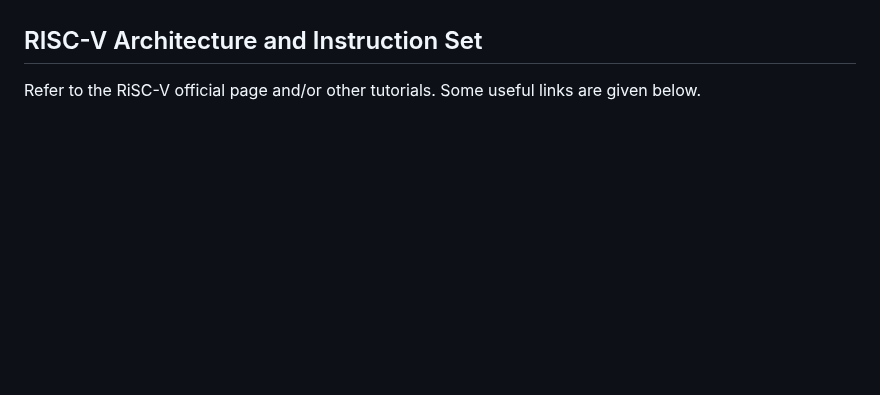
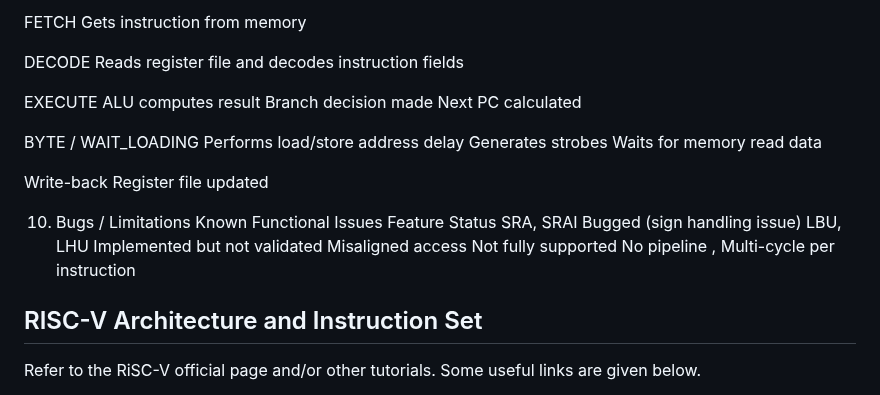
Before and after one commit to charlie2951/krv32, a Markdown page: README.md, the part around one of its changes. GitHub-like rendering; blank space fills up the shorter version.

```diff
--- a/README.md
+++ b/README.md
@@ -14,3 +193,29 @@ The main objective of this project is to prototype a RISC-V 32-bit CPU with an *
+FETCH
+Gets instruction from memory
+
+DECODE
+Reads register file and decodes instruction fields
+
+EXECUTE
+ALU computes result
+Branch decision made
+Next PC calculated
+
+BYTE / WAIT_LOADING
+Performs load/store address delay
+Generates strobes
+Waits for memory read data
+
+Write-back
+Register file updated
+
+10. Bugs / Limitations
+Known Functional Issues
+Feature	Status
+SRA, SRAI	Bugged (sign handling issue)
+LBU, LHU	Implemented but not validated
+Misaligned access	Not fully supported
+No pipeline	, Multi-cycle per instruction
 ## RISC-V Architecture and Instruction Set
 Refer to the RiSC-V official page and/or other tutorials. Some useful links are given below.
 1. https://www2.eecs.berkeley.edu/Pubs/TechRpts/2016/EECS-2016-118.pdf
```
Also changed, not shown: other parts of README.md (+179 -0 lines).
